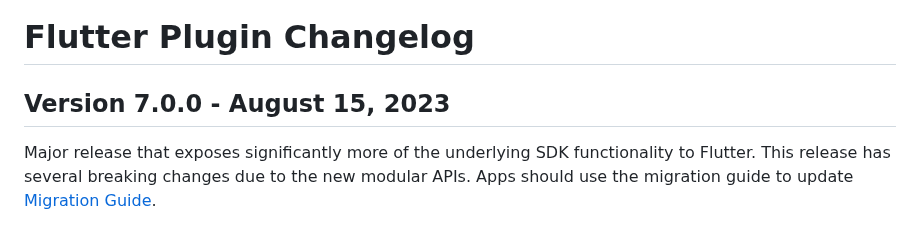
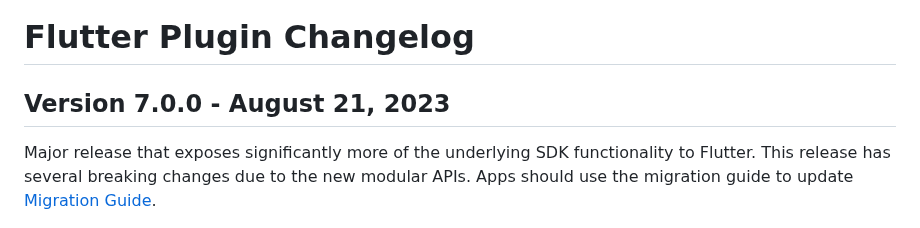
Before and after one commit to urbanairship/airship-flutter, a Markdown page: CHANGELOG.md, the part around the change. GitHub-like rendering.

```diff
--- a/CHANGELOG.md
+++ b/CHANGELOG.md
@@ -1,6 +1,6 @@
 # Flutter Plugin Changelog
 
-## Version 7.0.0 - August 15, 2023
+## Version 7.0.0 - August 21, 2023
 Major release that exposes significantly more of the underlying SDK functionality to Flutter. This release has several breaking changes due to the new modular APIs. Apps should use the migration guide to update [Migration Guide](https://github.com/urbanairship/airship-flutter/blob/main/MIGRATION.md).
 
 ### Behavior Changes
```
